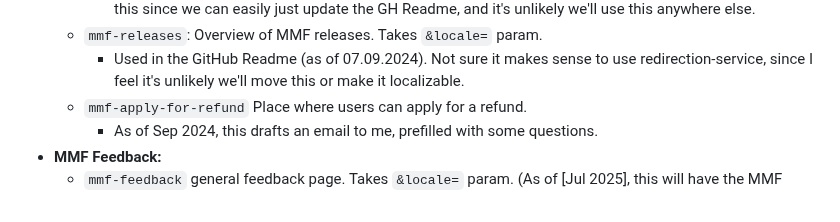
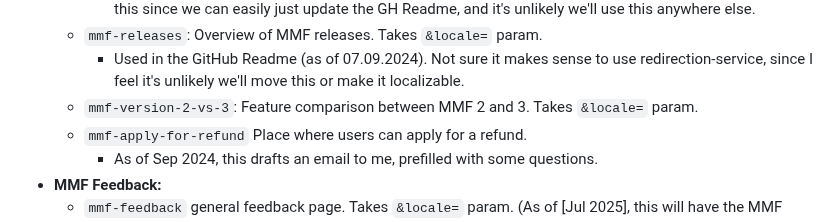
Before and after one commit to noah-nuebling/redirection-service, a Markdown page: README.md, the part around the change. Drawn GitHub-style.

```diff
--- a/README.md
+++ b/README.md
@@ -77,6 +77,7 @@ Possible values for the `&target=` param:
     - Used in the GitHub Readme (as of 07.09.2024). Not sure it makes any sense to use redirection-service for this since we can easily just update the GH Readme, and it's unlikely we'll use this anywhere else.
   - `mmf-releases`: Overview of MMF releases. Takes `&locale=` param.
     - Used in the GitHub Readme (as of 07.09.2024). Not sure it makes sense to use redirection-service, since I feel it's unlikely we'll move this or make it localizable.
+  - `mmf-version-2-vs-3`: Feature comparison between MMF 2 and 3. Takes `&locale=` param.
   - `mmf-apply-for-refund` Place where users can apply for a refund.
      - As of Sep 2024, this drafts an email to me, prefilled with some questions.
 - **MMF Feedback:**
```
